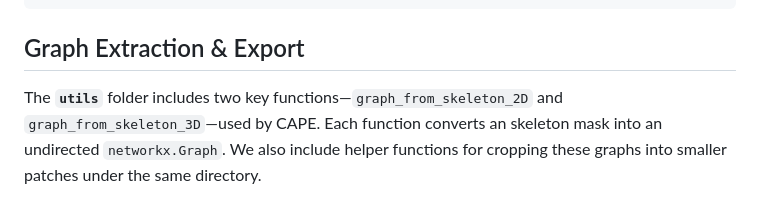
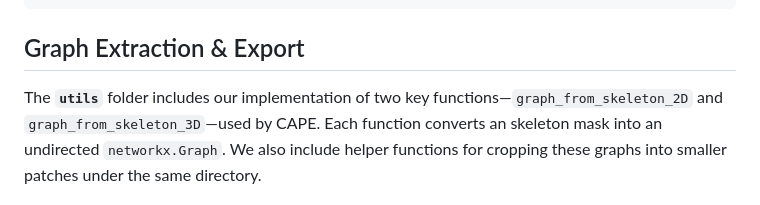
Before and after one commit to NeuraVisionLab/CAPE, a Markdown page: README.md, the part around the change. Drawn GitHub-style.

```diff
--- a/README.md
+++ b/README.md
@@ -35,7 +35,7 @@ pip install torch numpy scikit-image opencv-python scipy networkx
 
 ## Graph Extraction & Export
 
-The **`utils`** folder includes two key functions—`graph_from_skeleton_2D`
+The **`utils`** folder includes our implementation of two key functions—`graph_from_skeleton_2D`
 and `graph_from_skeleton_3D`—used by CAPE. Each function converts an skeleton mask into an undirected `networkx.Graph`. We also include helper functions for cropping these graphs into smaller patches under the same directory.
 
 For large datasets it is faster to build the graphs once and cache them than to regenerate them at every training step. The script `extract_graph.py` automates this: it calls `graph_from_skeleton_2D` / `graph_from_skeleton_3D` on every binary `.npy` mask, converts the mask to a `networkx.Graph`, and stores the result as a `.gpickle` file.
```
